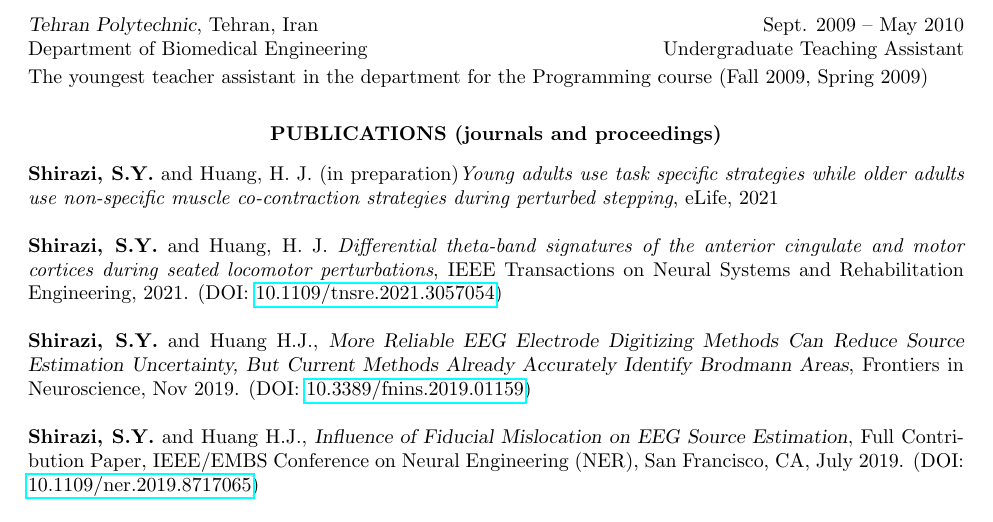
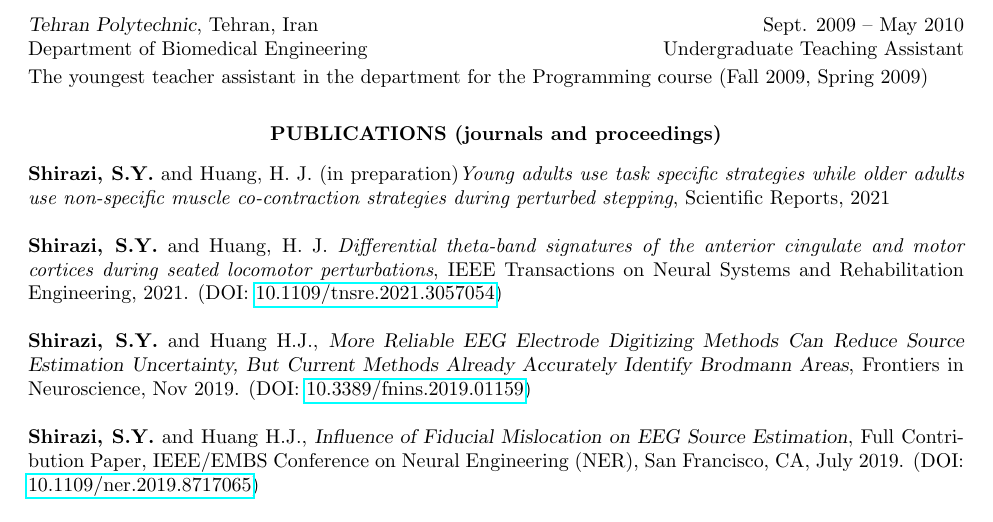
Before and after one commit to neuromechanist/Seyed-Yahya-Shirazi-CV, a LaTeX CV (seyed-CV.tex): part of page 2 of 4, cut so that both start at the same text. Compiled offline with pdfLaTeX.

Commit message:
small update

```diff
--- a/seyed-CV.tex
+++ b/seyed-CV.tex
@@ -127,7 +127,7 @@ The youngest teacher assistant in the department for the Programming course (Fal
 \section{\centerline{PUBLICATIONS (journals and proceedings)}}
 
 \vspace{8pt} % Gap between title and text
-\textbf{Shirazi, S.Y.} and Huang, H. J. (in preparation)\textit{Young adults use task specific strategies while older adults use non-specific muscle co-contraction strategies during perturbed stepping}, eLife, 2021
+\textbf{Shirazi, S.Y.} and Huang, H. J. (in preparation)\textit{Young adults use task specific strategies while older adults use non-specific muscle co-contraction strategies during perturbed stepping}, Scientific Reports, 2021
 
 \textbf{Shirazi, S.Y.} and Huang, H. J. \textit{Differential theta-band signatures of the anterior cingulate and motor cortices during seated locomotor perturbations}, IEEE Transactions on Neural Systems and Rehabilitation Engineering, 2021. (DOI: \href{https://doi.org/10.1109/TNSRE.2021.3057054}{10.1109/tnsre.2021.3057054})
 
```
Also changed, not shown: seyed-CV.pdf, 3 other files.
